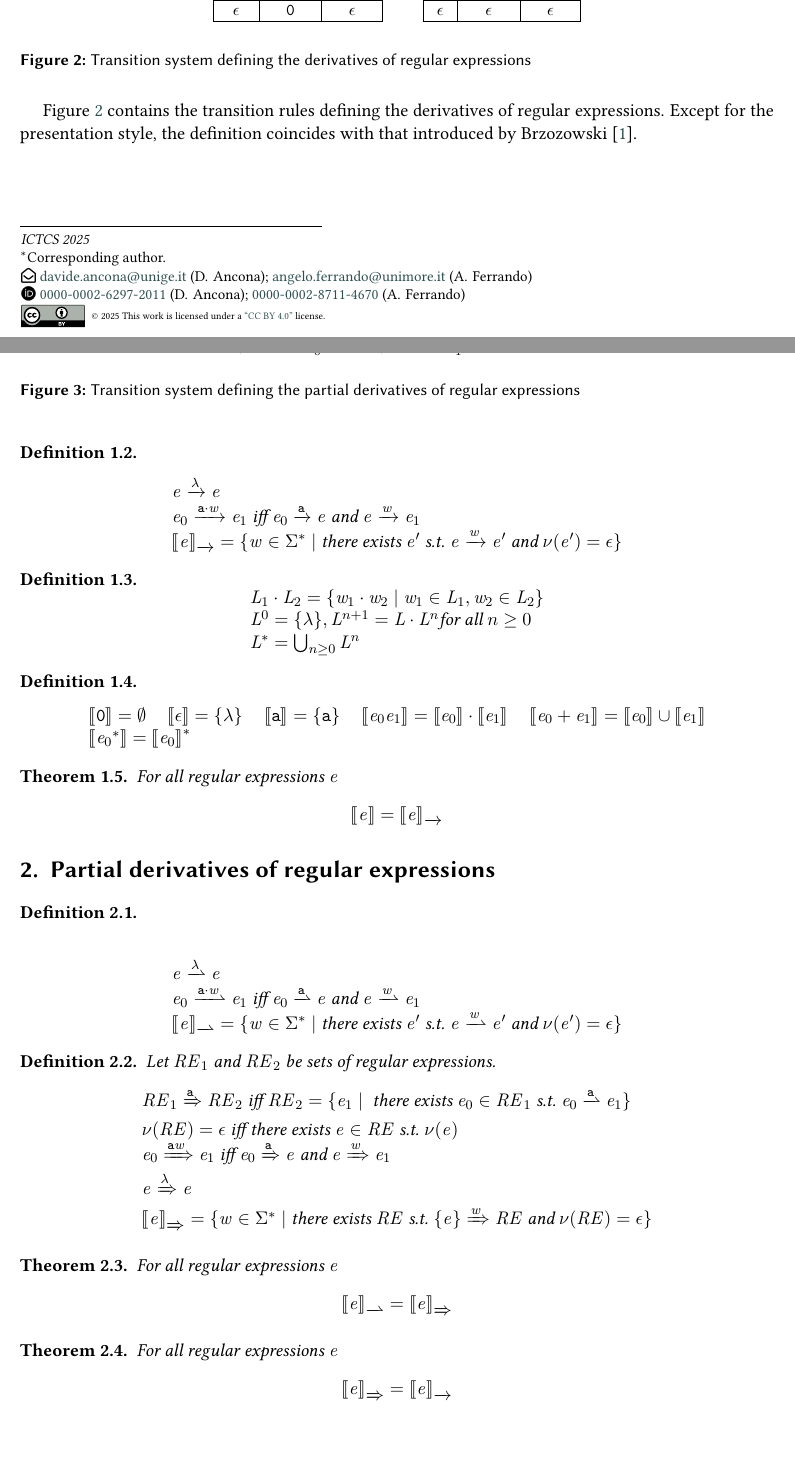
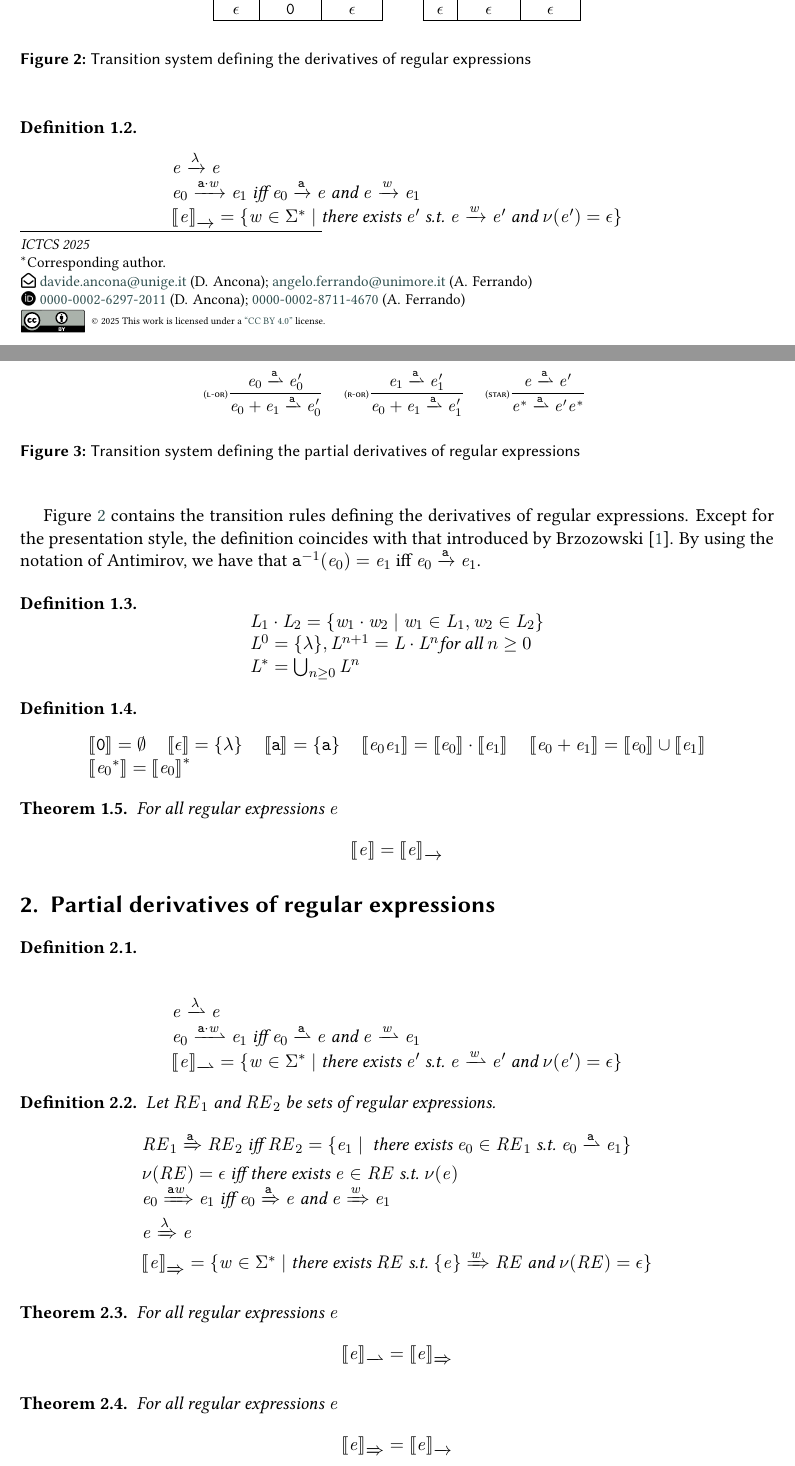
Before and after one commit to davideancona/ictcs25, a LaTeX document (main.tex, which reads regexp.tex): two parts of pages 1 and 2 of 5, joined at a grey line, cut so that both start at the same text, the shorter picture padded with empty space. Compiled offline with pdfLaTeX; a LaTeX package or settings file that is missing is left out.

Commit message:
submission modified:   .latexmkrc modified:   main.tex deleted:    pdfa.xmpi modified:   regexp.tex

```diff
--- a/main.tex
+++ b/main.tex
@@ -3,10 +3,7 @@
 %% Options:
 %% twocolumn : Two column layout.
 %% hf: enable header and footer.
-\documentclass[
-% twocolumn,
-% hf,
-]{ceurart}
+\documentclass{ceurart}
 
 %%
 %% One can fix some overfulls
--- a/regexp.tex
+++ b/regexp.tex
@@ -62,8 +62,6 @@
  \label{deriv}
 \end{figure}
 
-~\Cref{deriv} contains the transition rules defining the derivatives of regular expressions.
-Except for the presentation style, the definition coincides with that introduced by Brzozowski~\cite{Brzozowski64}.
 \begin{definition}
  \[
   \begin{array}{l}
@@ -74,6 +72,11 @@ Except for the presentation style, the definition coincides with that introduced
   \end{array}
  \]
 \end{definition}
+
+~\Cref{deriv} contains the transition rules defining the derivatives of regular expressions.
+Except for the presentation style, the definition coincides with that introduced by Brzozowski~\cite{Brzozowski64}. By using the notation of Antimirov, we have
+that $\sym^{-1}(\re_0)=\re_1$ iff $\re_0\der{\sym}\re_1$.
+
 
 \begin{definition}
  \[
```
Also changed, not shown: .latexmkrc, 1 other file.
